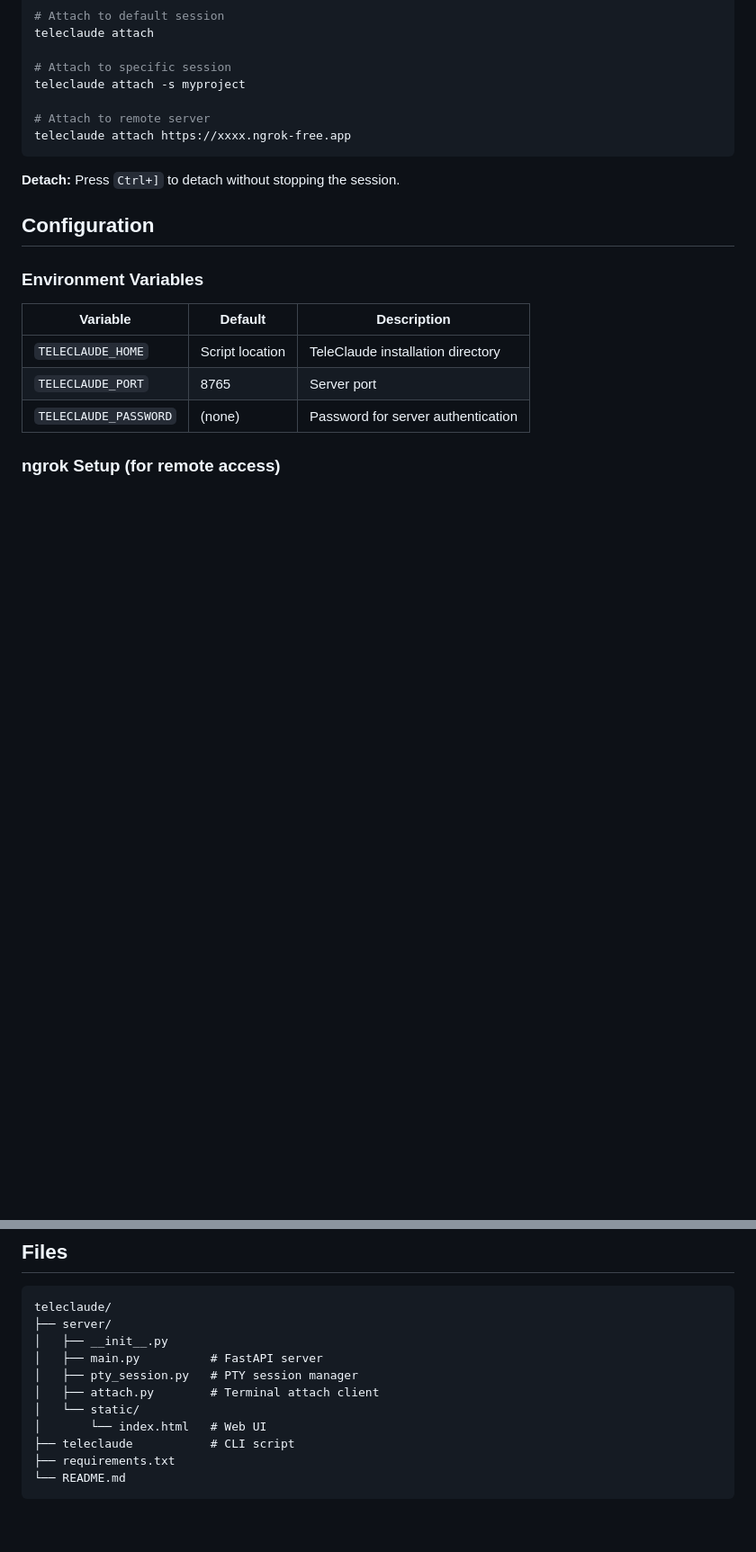
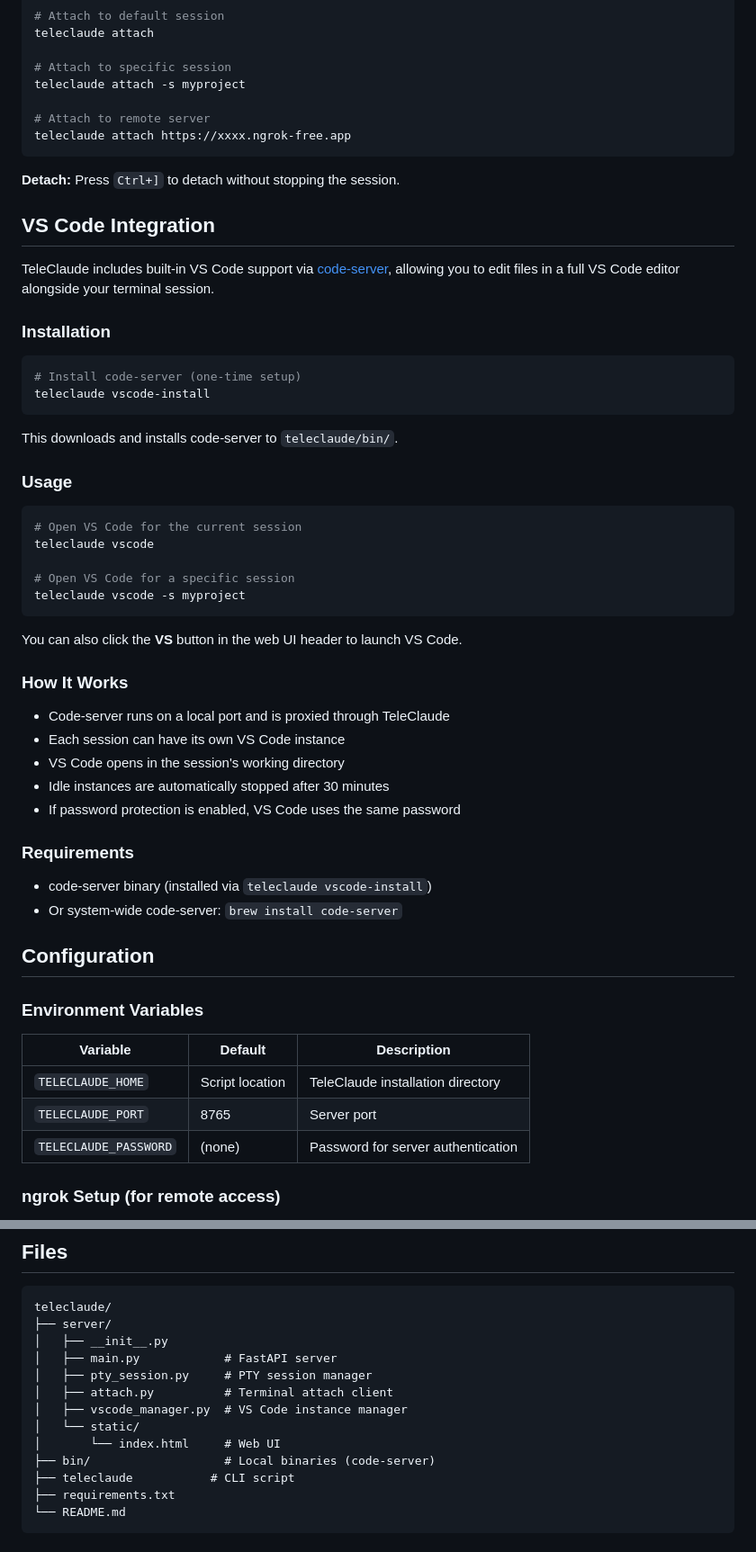
Before and after one commit to kirikov/teleclaude, a Markdown page: README.md, 2 parts joined by grey strips. Shown at 90% size. GitHub-like rendering; blank space fills up the shorter version.

Commit message:
Add VS Code integration documentation to README
Co-Authored-By: Claude Opus 4.5 <noreply@anthropic.com>

````diff
--- a/README.md
+++ b/README.md
@@ -200,6 +203,44 @@ teleclaude attach https://xxxx.ngrok-free.app
 
 **Detach:** Press `Ctrl+]` to detach without stopping the session.
 
+## VS Code Integration
+
+TeleClaude includes built-in VS Code support via [code-server](https://github.com/coder/code-server), allowing you to edit files in a full VS Code editor alongside your terminal session.
+
+### Installation
+
+```bash
+# Install code-server (one-time setup)
+teleclaude vscode-install
+```
+
+This downloads and installs code-server to `teleclaude/bin/`.
+
+### Usage
+
+```bash
+# Open VS Code for the current session
+teleclaude vscode
+
+# Open VS Code for a specific session
+teleclaude vscode -s myproject
+```
+
+You can also click the **VS** button in the web UI header to launch VS Code.
+
+### How It Works
+
+- Code-server runs on a local port and is proxied through TeleClaude
+- Each session can have its own VS Code instance
+- VS Code opens in the session's working directory
+- Idle instances are automatically stopped after 30 minutes
+- If password protection is enabled, VS Code uses the same password
+
+### Requirements
+
+- code-server binary (installed via `teleclaude vscode-install`)
+- Or system-wide code-server: `brew install code-server`
+
 ## Configuration
 
 ### Environment Variables
@@ -225,11 +266,13 @@ teleclaude attach https://xxxx.ngrok-free.app
 teleclaude/
 ├── server/
 │   ├── __init__.py
-│   ├── main.py          # FastAPI server
-│   ├── pty_session.py   # PTY session manager
-│   ├── attach.py        # Terminal attach client
+│   ├── main.py            # FastAPI server
+│   ├── pty_session.py     # PTY session manager
+│   ├── attach.py          # Terminal attach client
+│   ├── vscode_manager.py  # VS Code instance manager
 │   └── static/
-│       └── index.html   # Web UI
+│       └── index.html     # Web UI
+├── bin/                   # Local binaries (code-server)
 ├── teleclaude           # CLI script
 ├── requirements.txt
 └── README.md
````
Also changed, not shown: other parts of README.md (+3 -0 lines).
